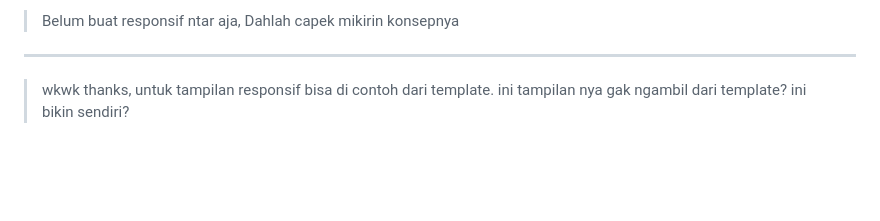
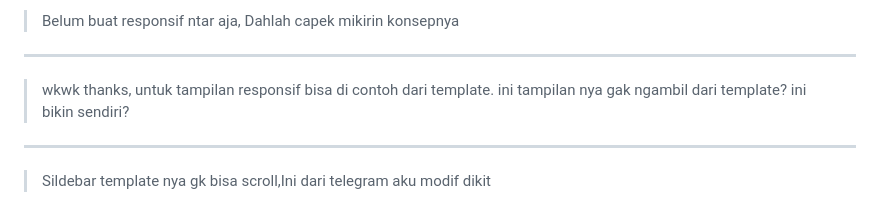
Before and after one commit to angga150/Hmmi-Community, a Markdown page: README.md, the part around the change. Drawn GitHub-style; blank space fills up the shorter version.

```diff
--- a/README.md
+++ b/README.md
@@ -176,3 +176,5 @@ await fetch(import.meta.env.VITE_API_URL + "/auth/login", {
 ---
 
 > wkwk thanks, untuk tampilan responsif bisa di contoh dari template. ini tampilan nya gak ngambil dari template? ini bikin sendiri?
+---
+> Sildebar template nya gk bisa scroll,Ini dari telegram aku modif dikit
```
